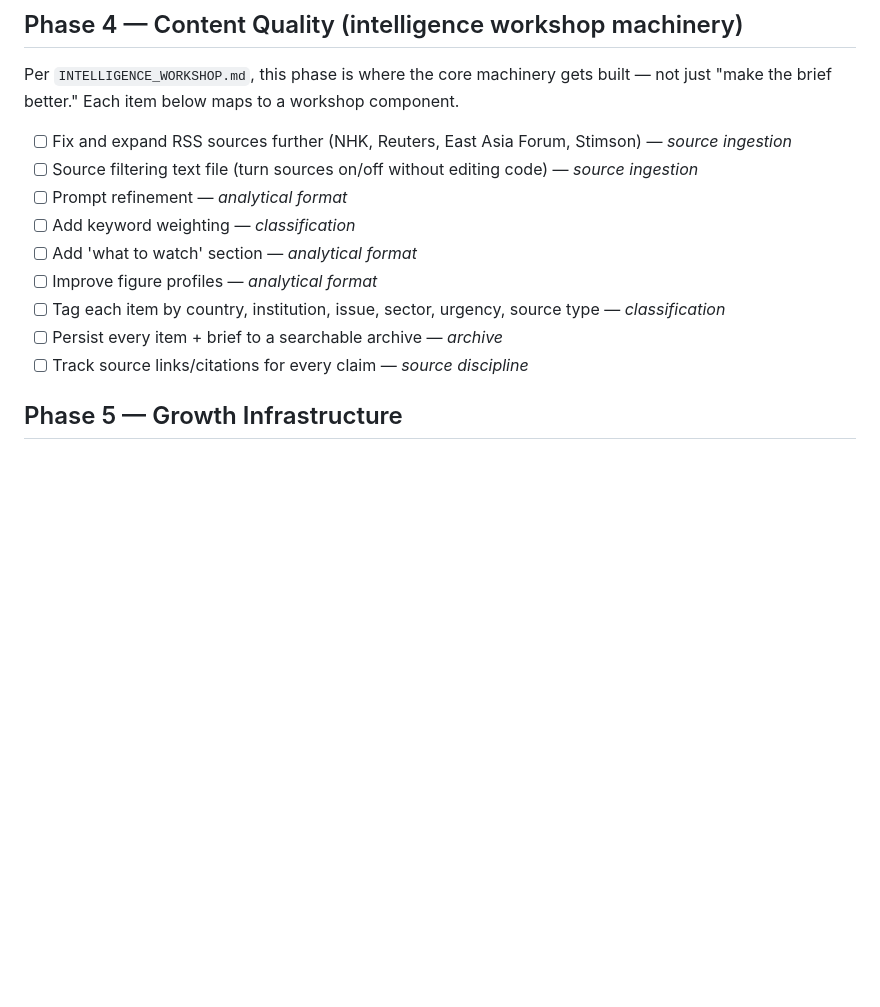
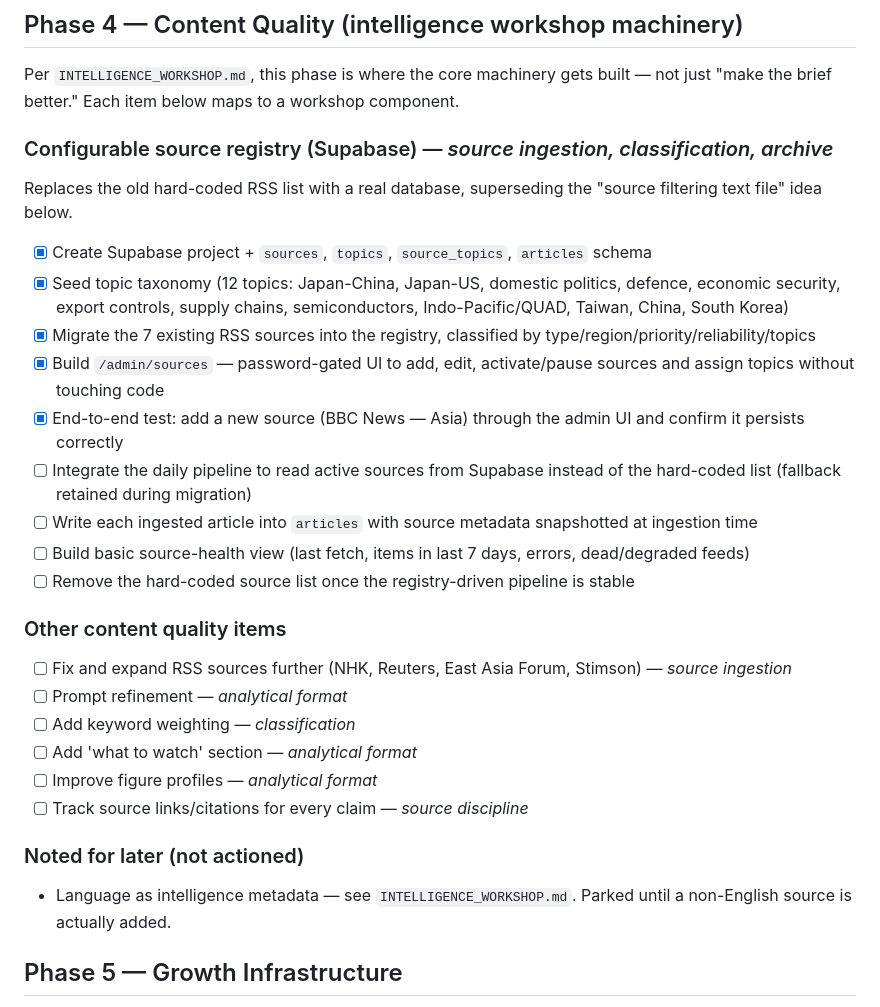
Before and after one commit to Garrattsj/Pacific-vector, a Markdown page: ROADMAP.md, the part around the change. Drawn GitHub-style; blank space fills up the shorter version.

Commit message:
Update ROADMAP: source registry schema, admin UI, and end-to-end test complete

```diff
--- a/ROADMAP.md
+++ b/ROADMAP.md
@@ -51,15 +51,29 @@ Full concept: see `BUSINESS_CONCEPT.md`. Build philosophy: see `INTELLIGENCE_WOR
 
 ## Phase 4 — Content Quality (intelligence workshop machinery)
 Per `INTELLIGENCE_WORKSHOP.md`, this phase is where the core machinery gets built — not just "make the brief better." Each item below maps to a workshop component.
+
+### Configurable source registry (Supabase) — *source ingestion, classification, archive*
+Replaces the old hard-coded RSS list with a real database, superseding the "source filtering text file" idea below.
+- [x] Create Supabase project + `sources`, `topics`, `source_topics`, `articles` schema
+- [x] Seed topic taxonomy (12 topics: Japan-China, Japan-US, domestic politics, defence, economic security, export controls, supply chains, semiconductors, Indo-Pacific/QUAD, Taiwan, China, South Korea)
+- [x] Migrate the 7 existing RSS sources into the registry, classified by type/region/priority/reliability/topics
+- [x] Build `/admin/sources` — password-gated UI to add, edit, activate/pause sources and assign topics without touching code
+- [x] End-to-end test: add a new source (BBC News — Asia) through the admin UI and confirm it persists correctly
+- [ ] Integrate the daily pipeline to read active sources from Supabase instead of the hard-coded list (fallback retained during migration)
+- [ ] Write each ingested article into `articles` with source metadata snapshotted at ingestion time
+- [ ] Build basic source-health view (last fetch, items in last 7 days, errors, dead/degraded feeds)
+- [ ] Remove the hard-coded source list once the registry-driven pipeline is stable
+
+### Other content quality items
 - [ ] Fix and expand RSS sources further (NHK, Reuters, East Asia Forum, Stimson) — *source ingestion*
-- [ ] Source filtering text file (turn sources on/off without editing code) — *source ingestion*
 - [ ] Prompt refinement — *analytical format*
 - [ ] Add keyword weighting — *classification*
 - [ ] Add 'what to watch' section — *analytical format*
 - [ ] Improve figure profiles — *analytical format*
-- [ ] Tag each item by country, institution, issue, sector, urgency, source type — *classification*
-- [ ] Persist every item + brief to a searchable archive — *archive*
 - [ ] Track source links/citations for every claim — *source discipline*
+
+### Noted for later (not actioned)
+- Language as intelligence metadata — see `INTELLIGENCE_WORKSHOP.md`. Parked until a non-English source is actually added.
 
 ## Phase 5 — Growth Infrastructure
 - [ ] SEO basics (page titles, meta descriptions, sitemap)
```
